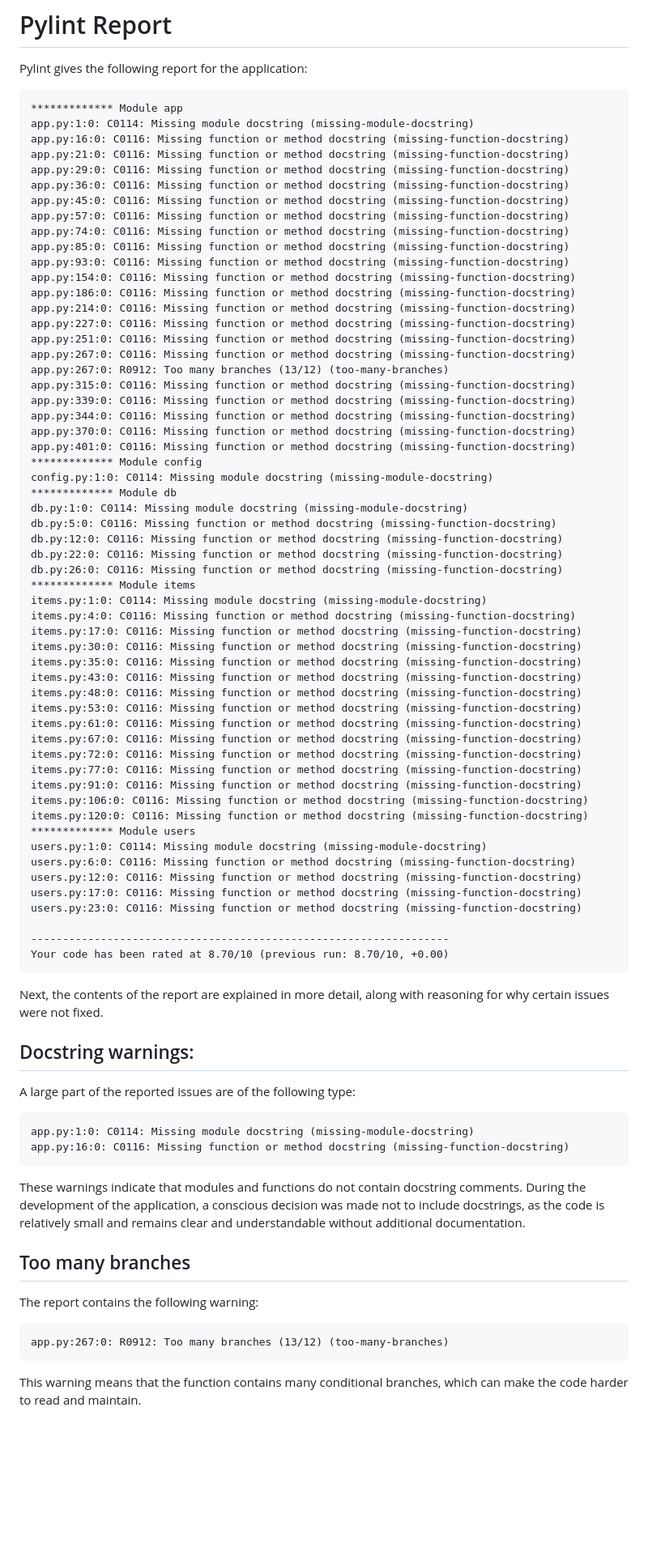
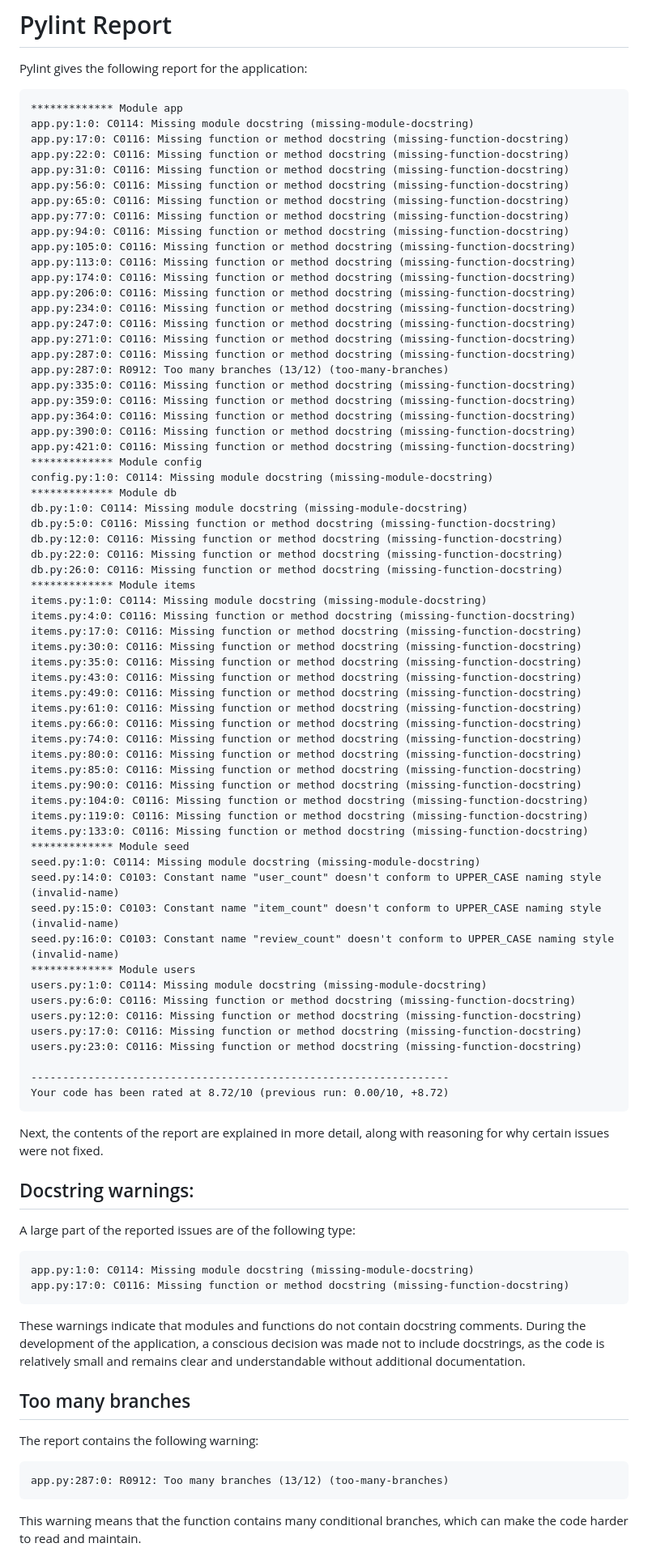
Before and after one commit to yamseey/MangaReadingLog, a Markdown page: pylint-report.md, the part around one of its changes. Shown at 81% size. Rendered like a GitHub page; blank space fills up the shorter version.

Commit message:
Add final Pylint report and explanations

````diff
--- a/pylint-report.md
+++ b/pylint-report.md
@@ -5,27 +5,27 @@ Pylint gives the following report for the application:
 ```
 ************* Module app
 app.py:1:0: C0114: Missing module docstring (missing-module-docstring)
-app.py:16:0: C0116: Missing function or method docstring (missing-function-docstring)
-app.py:21:0: C0116: Missing function or method docstring (missing-function-docstring)
-app.py:29:0: C0116: Missing function or method docstring (missing-function-docstring)
-app.py:36:0: C0116: Missing function or method docstring (missing-function-docstring)
-app.py:45:0: C0116: Missing function or method docstring (missing-function-docstring)
-app.py:57:0: C0116: Missing function or method docstring (missing-function-docstring)
-app.py:74:0: C0116: Missing function or method docstring (missing-function-docstring)
-app.py:85:0: C0116: Missing function or method docstring (missing-function-docstring)
-app.py:93:0: C0116: Missing function or method docstring (missing-function-docstring)
-app.py:154:0: C0116: Missing function or method docstring (missing-function-docstring)
-app.py:186:0: C0116: Missing function or method docstring (missing-function-docstring)
-app.py:214:0: C0116: Missing function or method docstring (missing-function-docstring)
-app.py:227:0: C0116: Missing function or method docstring (missing-function-docstring)
-app.py:251:0: C0116: Missing function or method docstring (missing-function-docstring)
-app.py:267:0: C0116: Missing function or method docstring (missing-function-docstring)
-app.py:267:0: R0912: Too many branches (13/12) (too-many-branches)
-app.py:315:0: C0116: Missing function or method docstring (missing-function-docstring)
-app.py:339:0: C0116: Missing function or method docstring (missing-function-docstring)
-app.py:344:0: C0116: Missing function or method docstring (missing-function-docstring)
-app.py:370:0: C0116: Missing function or method docstring (missing-function-docstring)
-app.py:401:0: C0116: Missing function or method docstring (missing-function-docstring)
+app.py:17:0: C0116: Missing function or method docstring (missing-function-docstring)
+app.py:22:0: C0116: Missing function or method docstring (missing-function-docstring)
+app.py:31:0: C0116: Missing function or method docstring (missing-function-docstring)
+app.py:56:0: C0116: Missing function or method docstring (missing-function-docstring)
+app.py:65:0: C0116: Missing function or method docstring (missing-function-docstring)
+app.py:77:0: C0116: Missing function or method docstring (missing-function-docstring)
+app.py:94:0: C0116: Missing function or method docstring (missing-function-docstring)
+app.py:105:0: C0116: Missing function or method docstring (missing-function-docstring)
+app.py:113:0: C0116: Missing function or method docstring (missing-function-docstring)
+app.py:174:0: C0116: Missing function or method docstring (missing-function-docstring)
+app.py:206:0: C0116: Missing function or method docstring (missing-function-docstring)
+app.py:234:0: C0116: Missing function or method docstring (missing-function-docstring)
+app.py:247:0: C0116: Missing function or method docstring (missing-function-docstring)
+app.py:271:0: C0116: Missing function or method docstring (missing-function-docstring)
+app.py:287:0: C0116: Missing function or method docstring (missing-function-docstring)
+app.py:287:0: R0912: Too many branches (13/12) (too-many-branches)
+app.py:335:0: C0116: Missing function or method docstring (missing-function-docstring)
+app.py:359:0: C0116: Missing function or method docstring (missing-function-docstring)
+app.py:364:0: C0116: Missing function or method docstring (missing-function-docstring)
+app.py:390:0: C0116: Missing function or method docstring (missing-function-docstring)
+app.py:421:0: C0116: Missing function or method docstring (missing-function-docstring)
 ************* Module config
 config.py:1:0: C0114: Missing module docstring (missing-module-docstring)
 ************* Module db
@@ -41,15 +41,21 @@ items.py:17:0: C0116: Missing function or method docstring (missing-function-doc
 items.py:30:0: C0116: Missing function or method docstring (missing-function-docstring)
 items.py:35:0: C0116: Missing function or method docstring (missing-function-docstring)
 items.py:43:0: C0116: Missing function or method docstring (missing-function-docstring)
-items.py:48:0: C0116: Missing function or method docstring (missing-function-docstring)
-items.py:53:0: C0116: Missing function or method docstring (missing-function-docstring)
+items.py:49:0: C0116: Missing function or method docstring (missing-function-docstring)
 items.py:61:0: C0116: Missing function or method docstring (missing-function-docstring)
-items.py:67:0: C0116: Missing function or method docstring (missing-function-docstring)
-items.py:72:0: C0116: Missing function or method docstring (missing-function-docstring)
-items.py:77:0: C0116: Missing function or method docstring (missing-function-docstring)
-items.py:91:0: C0116: Missing function or method docstring (missing-function-docstring)
-items.py:106:0: C0116: Missing function or method docstring (missing-function-docstring)
-items.py:120:0: C0116: Missing function or method docstring (missing-function-docstring)
+items.py:66:0: C0116: Missing function or method docstring (missing-function-docstring)
+items.py:74:0: C0116: Missing function or method docstring (missing-function-docstring)
+items.py:80:0: C0116: Missing function or method docstring (missing-function-docstring)
+items.py:85:0: C0116: Missing function or method docstring (missing-function-docstring)
+items.py:90:0: C0116: Missing function or method docstring (missing-function-docstring)
+items.py:104:0: C0116: Missing function or method docstring (missing-function-docstring)
+items.py:119:0: C0116: Missing function or method docstring (missing-function-docstring)
+items.py:133:0: C0116: Missing function or method docstring (missing-function-docstring)
+************* Module seed
+seed.py:1:0: C0114: Missing module docstring (missing-module-docstring)
+seed.py:14:0: C0103: Constant name "user_count" doesn't conform to UPPER_CASE naming style (invalid-name)
+seed.py:15:0: C0103: Constant name "item_count" doesn't conform to UPPER_CASE naming style (invalid-name)
+seed.py:16:0: C0103: Constant name "review_count" doesn't conform to UPPER_CASE naming style (invalid-name)
 ************* Module users
 users.py:1:0: C0114: Missing module docstring (missing-module-docstring)
 users.py:6:0: C0116: Missing function or method docstring (missing-function-docstring)
@@ -58,7 +64,7 @@ users.py:17:0: C0116: Missing function or method docstring (missing-function-doc
 users.py:23:0: C0116: Missing function or method docstring (missing-function-docstring)
 
 ------------------------------------------------------------------
-Your code has been rated at 8.70/10 (previous run: 8.70/10, +0.00)
+Your code has been rated at 8.72/10 (previous run: 0.00/10, +8.72)
 ```
 
 Next, the contents of the report are explained in more detail, along with reasoning for why certain issues were not fixed.
@@ -70,7 +76,7 @@ A large part of the reported issues are of the following type:
 
 ```
 app.py:1:0: C0114: Missing module docstring (missing-module-docstring)
-app.py:16:0: C0116: Missing function or method docstring (missing-function-docstring)
+app.py:17:0: C0116: Missing function or method docstring (missing-function-docstring)
 ```
 
 These warnings indicate that modules and functions do not contain docstring comments. During the development of the application, a conscious decision was made not to include docstrings, as the code is relatively small and remains clear and understandable without additional documentation.
@@ -79,7 +85,7 @@ These warnings indicate that modules and functions do not contain docstring comm
 
 The report contains the following warning:
 ```
-app.py:267:0: R0912: Too many branches (13/12) (too-many-branches)
+app.py:287:0: R0912: Too many branches (13/12) (too-many-branches)
 ```
 
 This warning means that the function contains many conditional branches, which can make the code harder to read and maintain.
````
Also changed, not shown: other parts of pylint-report.md (+6 -0 lines).
